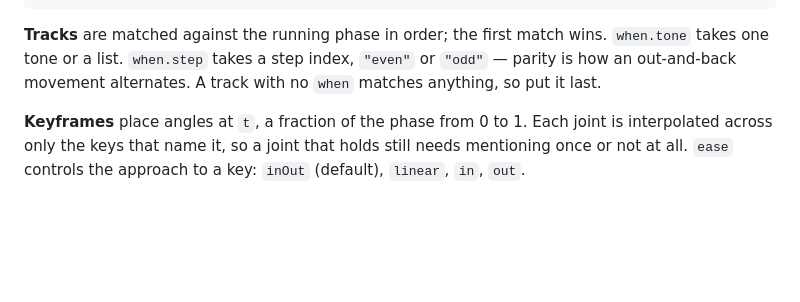
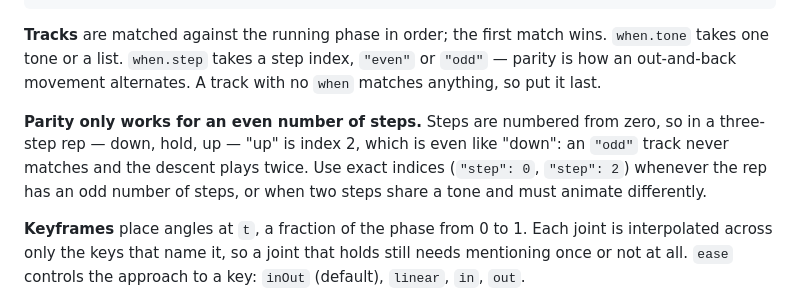
Before and after one commit to selic/kinetempo-catalog, a Markdown page: site/animation-only.md, the part around the change. GitHub-like rendering; blank space fills up the shorter version.

Commit message:
Animation guide: warn that step parity aliases on an odd number of steps
Steps count from zero, so in down / hold / up the ascent is index 2 — even, like
the descent. An "odd" track never matches and the figure squats twice instead of
standing back up. Written after making exactly that mistake.

Co-Authored-By: Claude Opus 5 <noreply@anthropic.com>

```diff
--- a/site/animation-only.md
+++ b/site/animation-only.md
@@ -105,6 +105,12 @@ by itself.
 `"odd"` — parity is how an out-and-back movement alternates. A track with no
 `when` matches anything, so put it last.
 
+**Parity only works for an even number of steps.** Steps are numbered from zero,
+so in a three-step rep — down, hold, up — "up" is index 2, which is even like
+"down": an `"odd"` track never matches and the descent plays twice. Use exact
+indices (`"step": 0`, `"step": 2`) whenever the rep has an odd number of steps,
+or when two steps share a tone and must animate differently.
+
 **Keyframes** place angles at `t`, a fraction of the phase from 0 to 1. Each
 joint is interpolated across only the keys that name it, so a joint that holds
 still needs mentioning once or not at all. `ease` controls the approach to a key:
```
